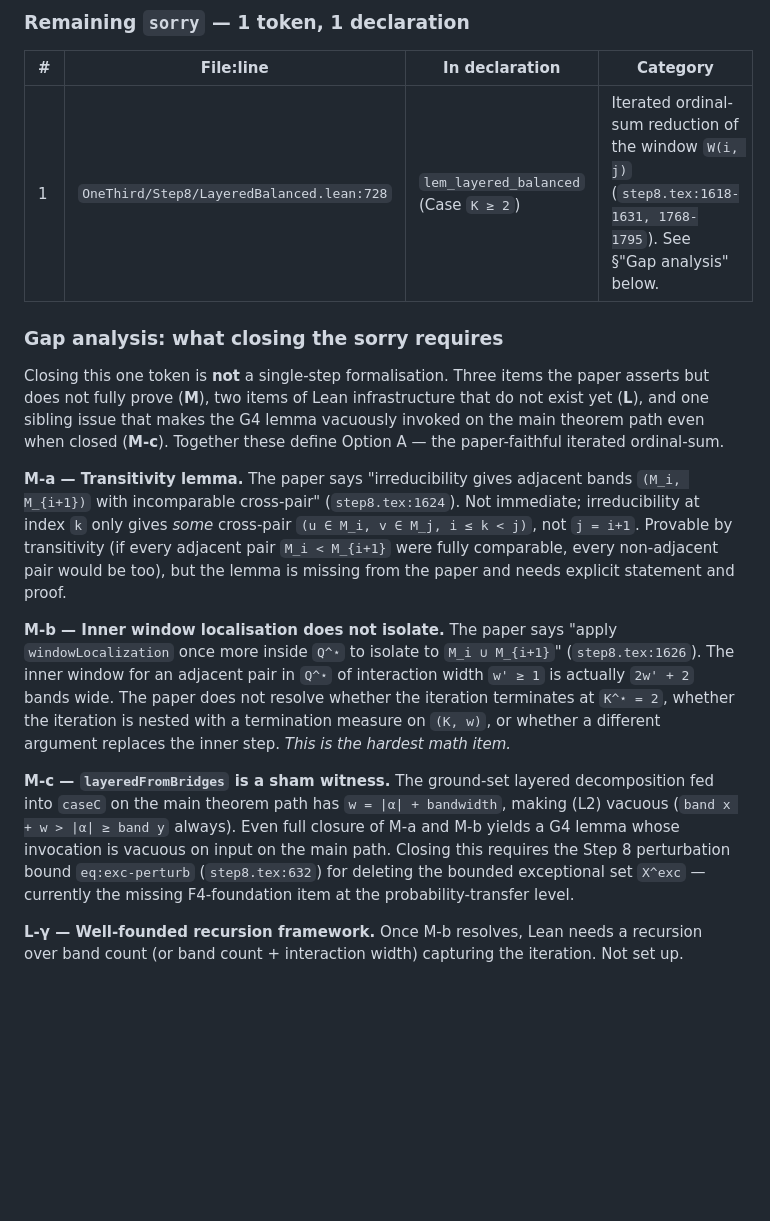
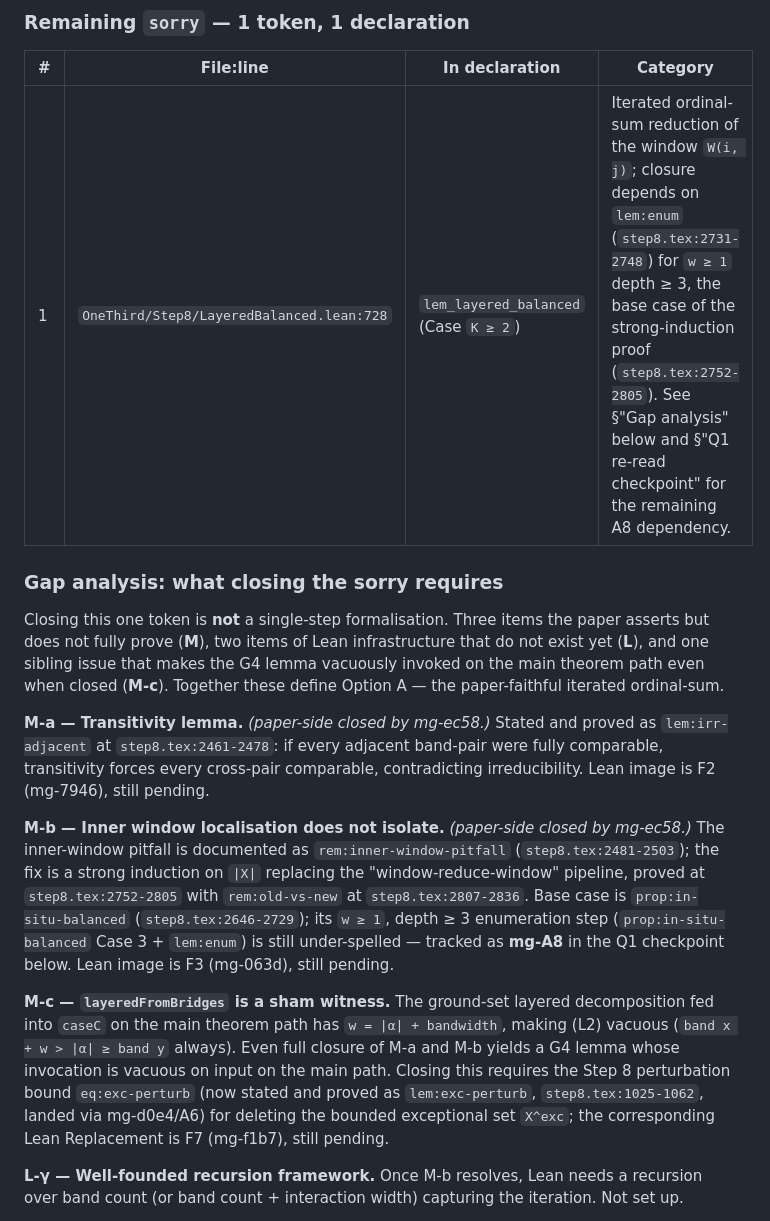
Before and after one commit to drellem2/one_third_width_three, a Markdown page: lean/README.md, the part around one of its changes. Rendered like a GitHub page; blank space fills up the shorter version.

```diff
--- a/lean/README.md
+++ b/lean/README.md
@@ -24,7 +24,7 @@ single-token `(by sorry)` inside `lem_layered_balanced` (Case
 
 | # | File:line | In declaration | Category |
 |---|-----------|----------------|----------|
-| 1 | `OneThird/Step8/LayeredBalanced.lean:728` | `lem_layered_balanced` (Case `K ≥ 2`) | Iterated ordinal-sum reduction of the window `W(i, j)` (`step8.tex:1618-1631, 1768-1795`). See §"Gap analysis" below. |
+| 1 | `OneThird/Step8/LayeredBalanced.lean:728` | `lem_layered_balanced` (Case `K ≥ 2`) | Iterated ordinal-sum reduction of the window `W(i, j)`; closure depends on `lem:enum` (`step8.tex:2731-2748`) for `w ≥ 1` depth ≥ 3, the base case of the strong-induction proof (`step8.tex:2752-2805`). See §"Gap analysis" below and §"Q1 re-read checkpoint" for the remaining A8 dependency. |
 
 ### Gap analysis: what closing the sorry requires
 
@@ -35,23 +35,23 @@ one sibling issue that makes the G4 lemma vacuously invoked on the
 main theorem path even when closed (**M-c**). Together these
 define Option A — the paper-faithful iterated ordinal-sum.
 
-**M-a — Transitivity lemma.** The paper says "irreducibility gives
-adjacent bands `(M_i, M_{i+1})` with incomparable cross-pair"
-(`step8.tex:1624`). Not immediate; irreducibility at index `k`
-only gives *some* cross-pair `(u ∈ M_i, v ∈ M_j, i ≤ k < j)`, not
-`j = i+1`. Provable by transitivity (if every adjacent pair
-`M_i < M_{i+1}` were fully comparable, every non-adjacent pair
-would be too), but the lemma is missing from the paper and needs
-explicit statement and proof.
+**M-a — Transitivity lemma.** *(paper-side closed by mg-ec58.)*
+Stated and proved as `lem:irr-adjacent` at `step8.tex:2461-2478`:
+if every adjacent band-pair were fully comparable, transitivity
+forces every cross-pair comparable, contradicting irreducibility.
+Lean image is F2 (mg-7946), still pending.
 
-**M-b — Inner window localisation does not isolate.** The paper
-says "apply `windowLocalization` once more inside `Q^⋆` to isolate
-to `M_i ∪ M_{i+1}`" (`step8.tex:1626`). The inner window for an
-adjacent pair in `Q^⋆` of interaction width `w' ≥ 1` is actually
-`2w' + 2` bands wide. The paper does not resolve whether the
-iteration terminates at `K^⋆ = 2`, whether the iteration is nested
-with a termination measure on `(K, w)`, or whether a different
-argument replaces the inner step. *This is the hardest math item.*
+**M-b — Inner window localisation does not isolate.**
+*(paper-side closed by mg-ec58.)* The inner-window pitfall is
+documented as `rem:inner-window-pitfall` (`step8.tex:2481-2503`);
+the fix is a strong induction on `|X|` replacing the
+"window-reduce-window" pipeline, proved at
+`step8.tex:2752-2805` with `rem:old-vs-new` at
+`step8.tex:2807-2836`. Base case is `prop:in-situ-balanced`
+(`step8.tex:2646-2729`); its `w ≥ 1`, depth ≥ 3 enumeration step
+(`prop:in-situ-balanced` Case 3 + `lem:enum`) is still
+under-spelled — tracked as **mg-A8** in the Q1 checkpoint below.
+Lean image is F3 (mg-063d), still pending.
 
 **M-c — `layeredFromBridges` is a sham witness.** The ground-set
 layered decomposition fed into `caseC` on the main theorem path
@@ -59,9 +59,10 @@ has `w = |α| + bandwidth`, making (L2) vacuous
 (`band x + w > |α| ≥ band y` always). Even full closure of M-a
 and M-b yields a G4 lemma whose invocation is vacuous on input
 on the main path. Closing this requires the Step 8 perturbation
-bound `eq:exc-perturb` (`step8.tex:632`) for deleting the bounded
-exceptional set `X^exc` — currently the missing F4-foundation
-item at the probability-transfer level.
+bound `eq:exc-perturb` (now stated and proved as `lem:exc-perturb`,
+`step8.tex:1025-1062`, landed via mg-d0e4/A6) for deleting the
+bounded exceptional set `X^exc`; the corresponding Lean Replacement
+is F7 (mg-f1b7), still pending.
 
 **L-γ — Well-founded recursion framework.** Once M-b resolves,
 Lean needs a recursion over band count (or band count +
```
Also changed, not shown: other parts of lean/README.md (+37 -6 lines).
